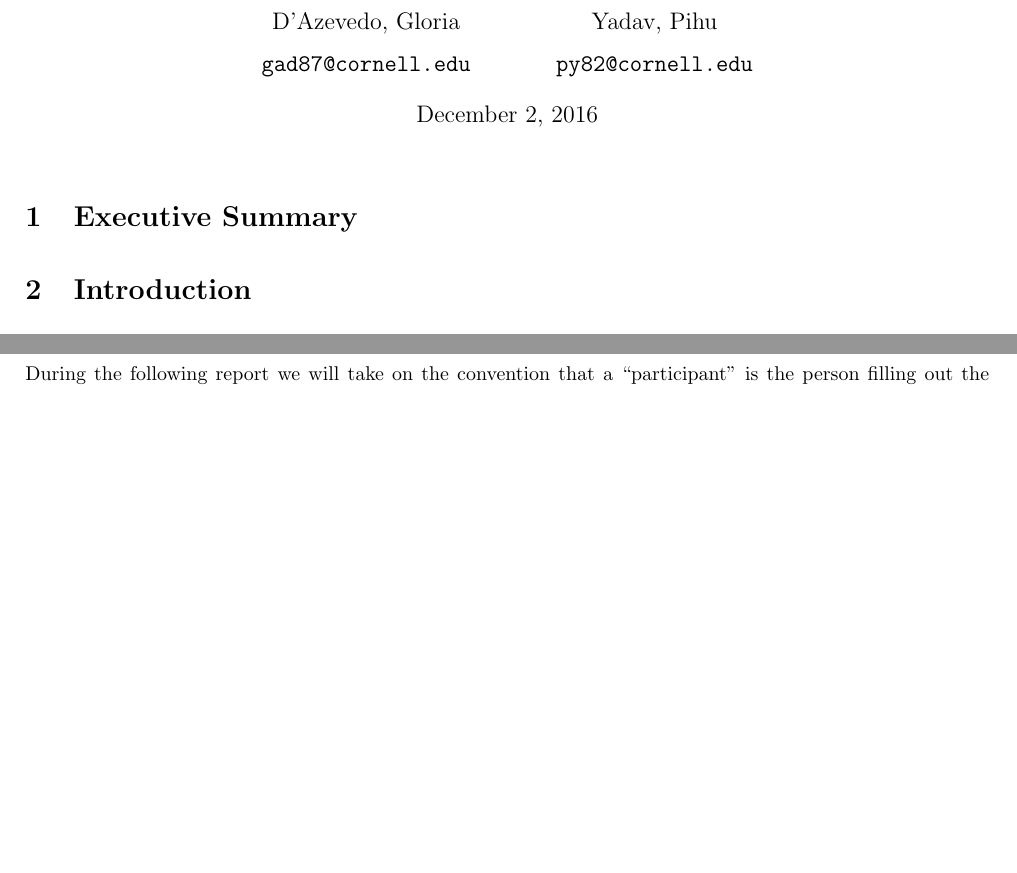
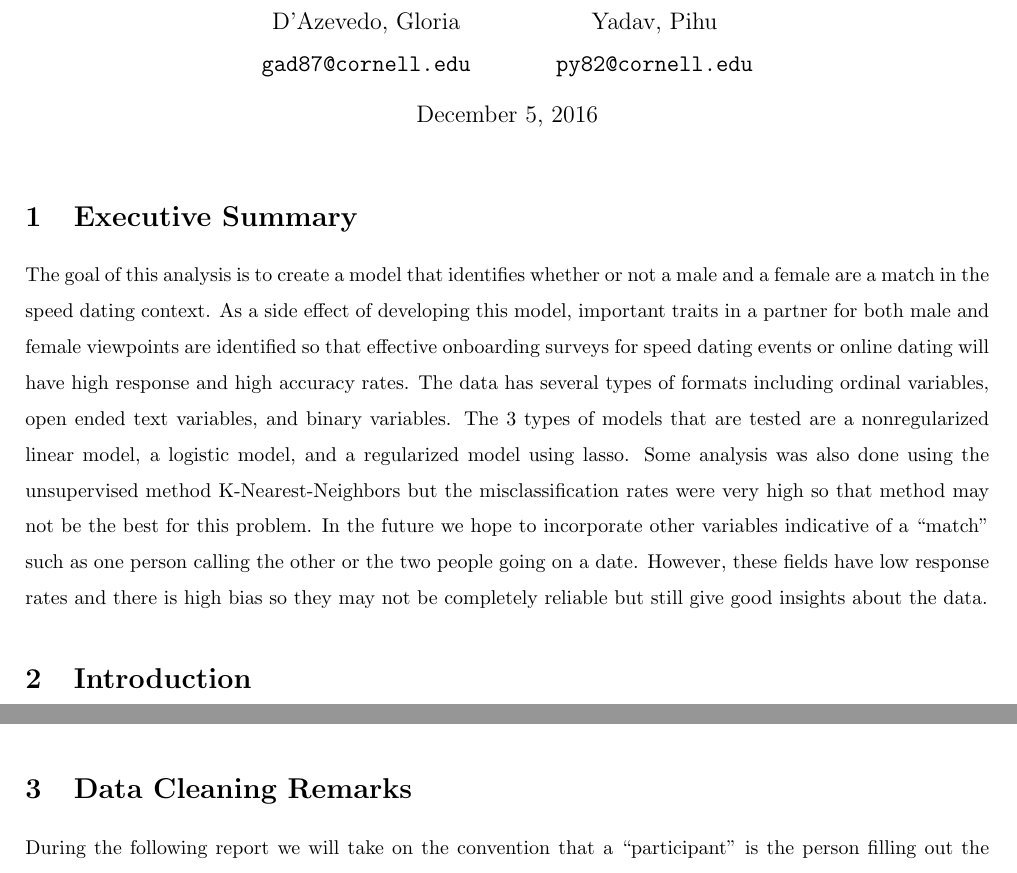
Before and after one commit to gloriadazevedo/ORIE4741_Project, a LaTeX document (final_report.tex): two parts of pages 1 and 2 of 8 before the commit and two parts of pages 1 and 2 of 9 after it, joined at a grey line, cut so that both start at the same text, the shorter picture padded with empty space. Compiled offline with pdfLaTeX.

Commit message:
First draft of executive summary

```diff
--- a/final_report.tex
+++ b/final_report.tex
@@ -18,14 +18,13 @@
   Yadav, Pihu\\
   \texttt{py82@cornell.edu}
 }
-\date{December 2, 2016}
+\date{December 5, 2016}
 
 \begin{document}
 \maketitle
 
 \section{Executive Summary}
-
-%[To be written last]
+The goal of this analysis is to create a model that identifies whether or not a male and a female are a match in the speed dating context.  As a side effect of developing this model, important traits in a partner for both male and female viewpoints are identified so that effective onboarding surveys for speed dating events or online dating will have high response and high accuracy rates.  The data has several types of formats including ordinal variables, open ended text variables, and binary variables.  The 3 types of models that are tested are a nonregularized linear model, a logistic model, and a regularized model using lasso.  Some analysis was also done using the unsupervised method K-Nearest-Neighbors but the misclassification rates were very high so that method may not be the best for this problem.  In the future we hope to incorporate other variables indicative of a ``match" such as one person calling the other or the two people going on a date.  However, these fields have low response rates and there is high bias so they may not be completely reliable but still give good insights about the data.
 
 \section{Introduction}
 %Problem:
```
Also changed, not shown: final_report.pdf, 3 other files.
